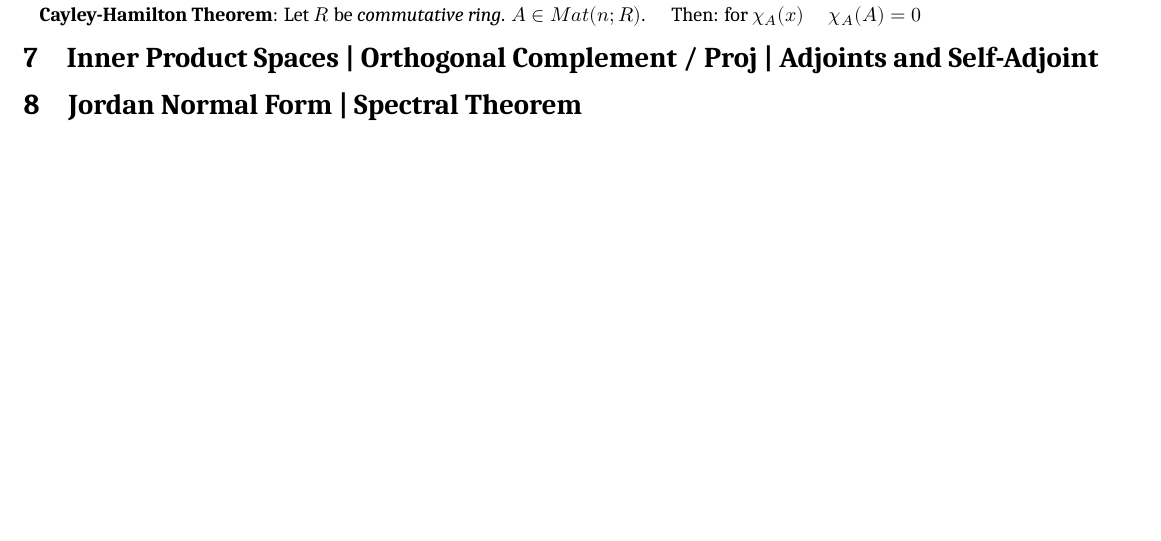
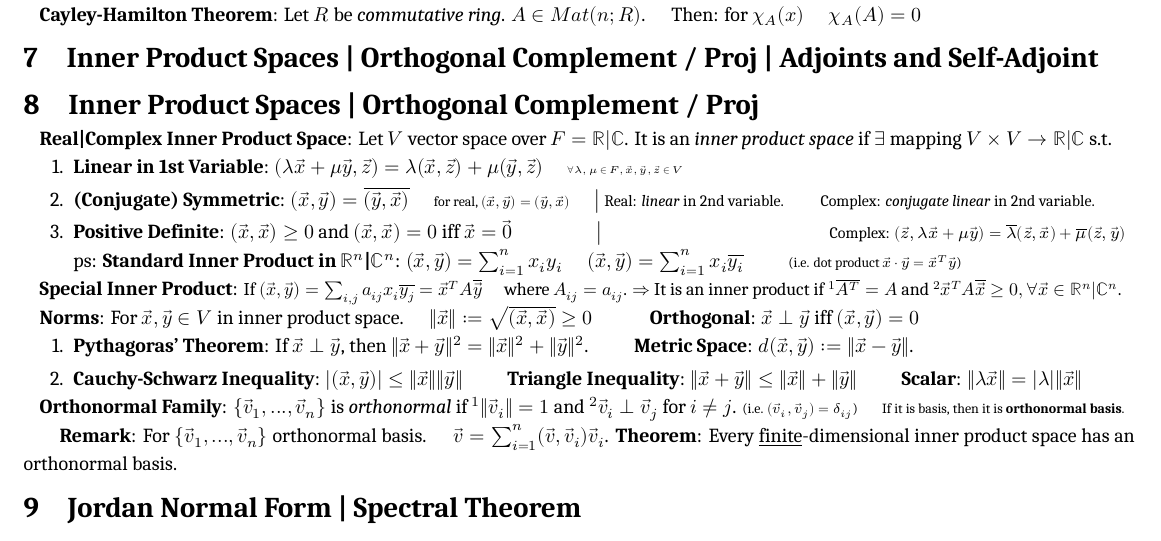
Before and after one commit to zhoujasper/Edin_Year3_Semester2_Notes, a LaTeX document (HAlg/Note/HAlg Note.tex): part of page 5 of 5, cut so that both start at the same text, the shorter picture padded with empty space. Compiled offline with XeLaTeX; a missing font is replaced by an installed copy or a similar font.

Commit message:
v3.5.3 更新 HCV 和 HAlg 笔记，修正版本信息，调整目录和内容格式

```diff
--- a/HAlg/Note/HAlg Note.tex
+++ b/HAlg/Note/HAlg Note.tex
@@ -498,6 +498,31 @@ $\cdot$ \textbf{Decomposes}: If $F$ field is \textit{algebraically closed} $\Rig
 
 \section{Inner Product Spaces | Orthogonal Complement / Proj | Adjoints and Self-Adjoint} % Inner Product Spaces | Orthogonal Complement / Proj | Adjoints and Self-Adjoint
 
+\section{Inner Product Spaces | Orthogonal Complement / Proj} % Inner Product Spaces | Orthogonal Complement / Proj
+
+\textbf{Real|Complex Inner Product Space}: Let $V$ vector space over $F=\mathbb{R}| \mathbb{C}$. It is an \textit{inner product space} if $\exists$ mapping $V\times V\to \mathbb{R}| \mathbb{C}$ s.t.
+
+\begin{enumerate}[itemsep=-2pt, topsep=-2pt]
+    \item \textbf{Linear in 1st Variable}: $(\lambda \vec{x} + \mu \vec{y},\vec{z})=\lambda(\vec{x},\vec{z})+\mu(\vec{y},\vec{z})$ \quad {\tiny $\forall \lambda,\mu\in F,\vec{x},\vec{y},\vec{z}\in V$}
+    \item \textbf{(Conjugate) Symmetric}: $(\vec{x},\vec{y})=\overline{(\vec{y},\vec{x})}$ \quad {\scriptsize for real, $(\vec{x},\vec{y})=(\vec{y},\vec{x})$} \quad $\big|$ {\footnotesize Real: \textit{linear} in 2nd variable. \qquad Complex: \textit{conjugate linear} in 2nd variable.}
+    \item \textbf{Positive Definite}: $(\vec{x},\vec{x})\ge0$ and $(\vec{x},\vec{x})=0$ iff $\vec{x}=\vec{0}$ \qquad \quad \quad $\big|$ \qquad \qquad \qquad \qquad \qquad \quad \ {\footnotesize Complex: $(\vec{z},\lambda \vec{x} + \mu \vec{y})=\overline{\lambda}(\vec{z},\vec{x})+\overline{\mu}(\vec{z},\vec{y})$} \\
+    ps: \textbf{Standard Inner Product in $\mathbb{R}^n$|$\mathbb{C}^n$}: $(\vec{x},\vec{y})=\sum_{i=1}^n x_iy_i$ \quad $(\vec{x},\vec{y})=\sum_{i=1}^n x_i\overline{y_i}$ \qquad {\scriptsize (i.e. dot product $\vec{x}\cdot\vec{y}=\vec{x}^T\vec{y}$)}
+\end{enumerate}
+
+\textbf{Special Inner Product}: {\small If $(\vec{x},\vec{y})=\sum_{i,j} a_{ij}x_i\overline{y_j}=\vec{x}^TA\overline{\vec{y}}$ \quad where $A_{ij}=a_{ij}$. $\Rightarrow$ It is an inner product if $^1\overline{A^T}=A$ and $^2\vec{x}^TA\overline{\vec{x}}\ge0,\forall \vec{x}\in\mathbb{R}^n|\mathbb{C}^n$.}
+
+\textbf{Norms}: For $\vec{x},\vec{y}\in V$ in inner product space. \quad $\|\vec{x}\|:=\sqrt{(\vec{x},\vec{x})}\geq0$ \qquad \ \ \ \textbf{Orthogonal}: $\vec{x}\perp\vec{y}$ iff $(\vec{x},\vec{y})=0$
+
+\begin{enumerate}[itemsep=-2pt, topsep=-2pt]
+    \item \textbf{Pythagoras' Theorem}: If $\vec{x}\perp\vec{y}$, then $\|\vec{x}+\vec{y}\|^2=\|\vec{x}\|^2+\|\vec{y}\|^2$. \qquad \textbf{Metric Space}: $d(\vec{x},\vec{y}):=\|\vec{x}-\vec{y}\|$.
+    \item \textbf{Cauchy-Schwarz Inequality}: $|(\vec{x},\vec{y})|\leq\|\vec{x}\|\|\vec{y}\|$ \qquad \textbf{Triangle Inequality}: $\|\vec{x}+\vec{y}\|\leq\|\vec{x}\|+\|\vec{y}\|$ \qquad \textbf{Scalar}: $\|\lambda\vec{x}\|=|\lambda|\|\vec{x}\|$
+\end{enumerate}
+
+\textbf{Orthonormal Family}: $\{\vec{v}_1,...,\vec{v}_n\}$ is \textit{orthonormal} if $^1\|\vec{v}_i\|=1$ and $^2\vec{v}_i\perp\vec{v}_j$ for $i\ne j$. {\scriptsize (i.e. $(\vec{v}_i,\vec{v}_j)=\delta_{ij}$)} \quad {\scriptsize If it is basis, then it is \textbf{orthonormal basis}.}
+
+\quad \textbf{Remark}: For $\{\vec{v}_1,...,\vec{v}_n\}$ orthonormal basis. \quad $\vec{v}=\sum_{i=1}^n(\vec{v},\vec{v}_i)\vec{v}_i$. \textbf{Theorem}: Every \underline{finite}-dimensional inner product space has an orthonormal basis.
+
+
 
 \section{Jordan Normal Form | Spectral Theorem} % Jordan Normal Form | Spectral Theorem
 
```
Also changed, not shown: HCV/Note/HCV Note.tex (+1 -1 lines), HAlg/Note/HAlg Note.pdf, HCV/Note/HCV Note.pdf, 5 other files.
